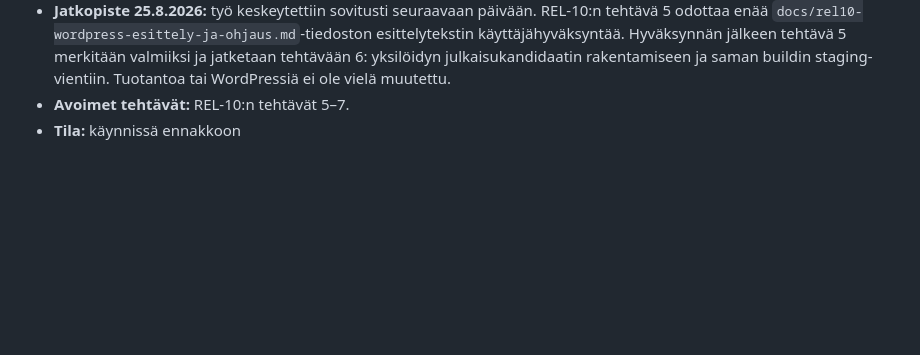
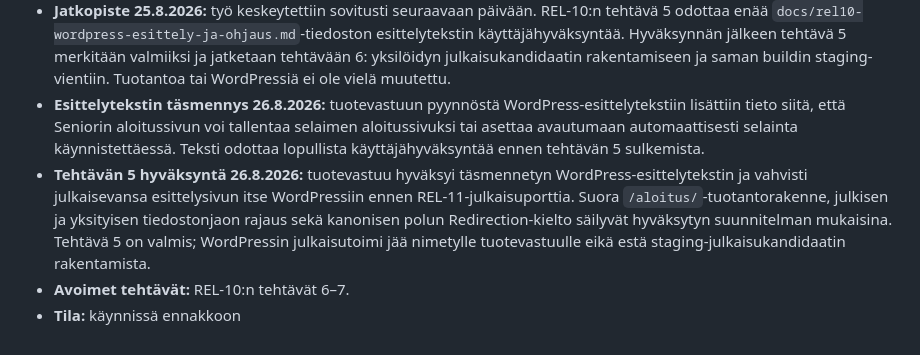
Before and after one commit to Eerotuomenoksa/Aloitussivu, a Markdown page: docs/julkaisupaivakirja-2026-09.md, the part around the change. GitHub-like rendering; blank space fills up the shorter version.

Commit message:
Hyväksy REL-10 WordPress-esittelyteksti

```diff
--- a/docs/julkaisupaivakirja-2026-09.md
+++ b/docs/julkaisupaivakirja-2026-09.md
@@ -407,5 +407,7 @@ Tähän tiedostoon kirjataan päiväkohtaisten työpakettien tila. Salaisuuksia,
 - **Tehtävän 5 paikallinen toteutus:** tuotannon frontend käyttää nyt `/aloitus/api/v1`-osoitetta ja API osaa poistaa konfiguroidun `/aloitus`-etuliitteen ennen sisäistä reititystä. Julkinen frontend, alihakemiston `.htaccess` ja API-entrypoint on suunniteltu kohteeseen `/website.wp33403/aloitus/`; PHP-lähdekoodi, cron, salaisuudet, lokit, välimuisti ja suojatut liitteet jäävät erilliseen `/aloitus-production/`-hakemistoon web-juuren ulkopuolelle. Stagingin nykyinen alidomain ja `/api/v1`-polku säilyvät ennallaan. Hyväksytty esittelyteksti, testit ja palautusohje ovat tiedostossa `docs/rel10-wordpress-esittely-ja-ohjaus.md`. WordPressiä tai tuotantoa ei muutettu tässä paikallisessa toteutusvaiheessa.
 - **Tehtävän 5 tekninen varmennus:** tuotantopolun koepaketti muodostui onnistuneesti komennolla `npm run package:production-path`. Paketin julkinen osa käyttää `/aloitus/api/v1`-osoitetta, suhteellisia resurssipolkuja ja erillistä API-entrypointia; varsinaista asetustiedostoa, salaisuuksia tai yksityisiä hakemistoja ei ollut julkisessa osassa. Erillisessä staging-buildissa oli edelleen `/api/v1`, eikä siinä ollut `/aloitus/api/v1`-osoitetta. PHP 8.4.24 -lint läpäisi 45 tiedostoa, 42/42 API-sopimustestiä läpäisi, ja `npx tsc --noEmit`, `npm run build:staging`, `npm run check:secrets` sekä kohdistettu `git diff --check` valmistuivat ilman virheitä. Koepaketti ei ole vielä tehtävän 6 yksilöity julkaisukandidaatti eikä sitä viety palvelimelle.
 - **Jatkopiste 25.8.2026:** työ keskeytettiin sovitusti seuraavaan päivään. REL-10:n tehtävä 5 odottaa enää `docs/rel10-wordpress-esittely-ja-ohjaus.md`-tiedoston esittelytekstin käyttäjähyväksyntää. Hyväksynnän jälkeen tehtävä 5 merkitään valmiiksi ja jatketaan tehtävään 6: yksilöidyn julkaisukandidaatin rakentamiseen ja saman buildin staging-vientiin. Tuotantoa tai WordPressiä ei ole vielä muutettu.
-- **Avoimet tehtävät:** REL-10:n tehtävät 5–7.
+- **Esittelytekstin täsmennys 26.8.2026:** tuotevastuun pyynnöstä WordPress-esittelytekstiin lisättiin tieto siitä, että Seniorin aloitussivun voi tallentaa selaimen aloitussivuksi tai asettaa avautumaan automaattisesti selainta käynnistettäessä. Teksti odottaa lopullista käyttäjähyväksyntää ennen tehtävän 5 sulkemista.
+- **Tehtävän 5 hyväksyntä 26.8.2026:** tuotevastuu hyväksyi täsmennetyn WordPress-esittelytekstin ja vahvisti julkaisevansa esittelysivun itse WordPressiin ennen REL-11-julkaisuporttia. Suora `/aloitus/`-tuotantorakenne, julkisen ja yksityisen tiedostonjaon rajaus sekä kanonisen polun Redirection-kielto säilyvät hyväksytyn suunnitelman mukaisina. Tehtävä 5 on valmis; WordPressin julkaisutoimi jää nimetylle tuotevastuulle eikä estä staging-julkaisukandidaatin rakentamista.
+- **Avoimet tehtävät:** REL-10:n tehtävät 6–7.
 - **Tila:** käynnissä ennakkoon
```
Also changed, not shown: docs/rel10-wordpress-esittely-ja-ohjaus.md (+5 -1 lines).
